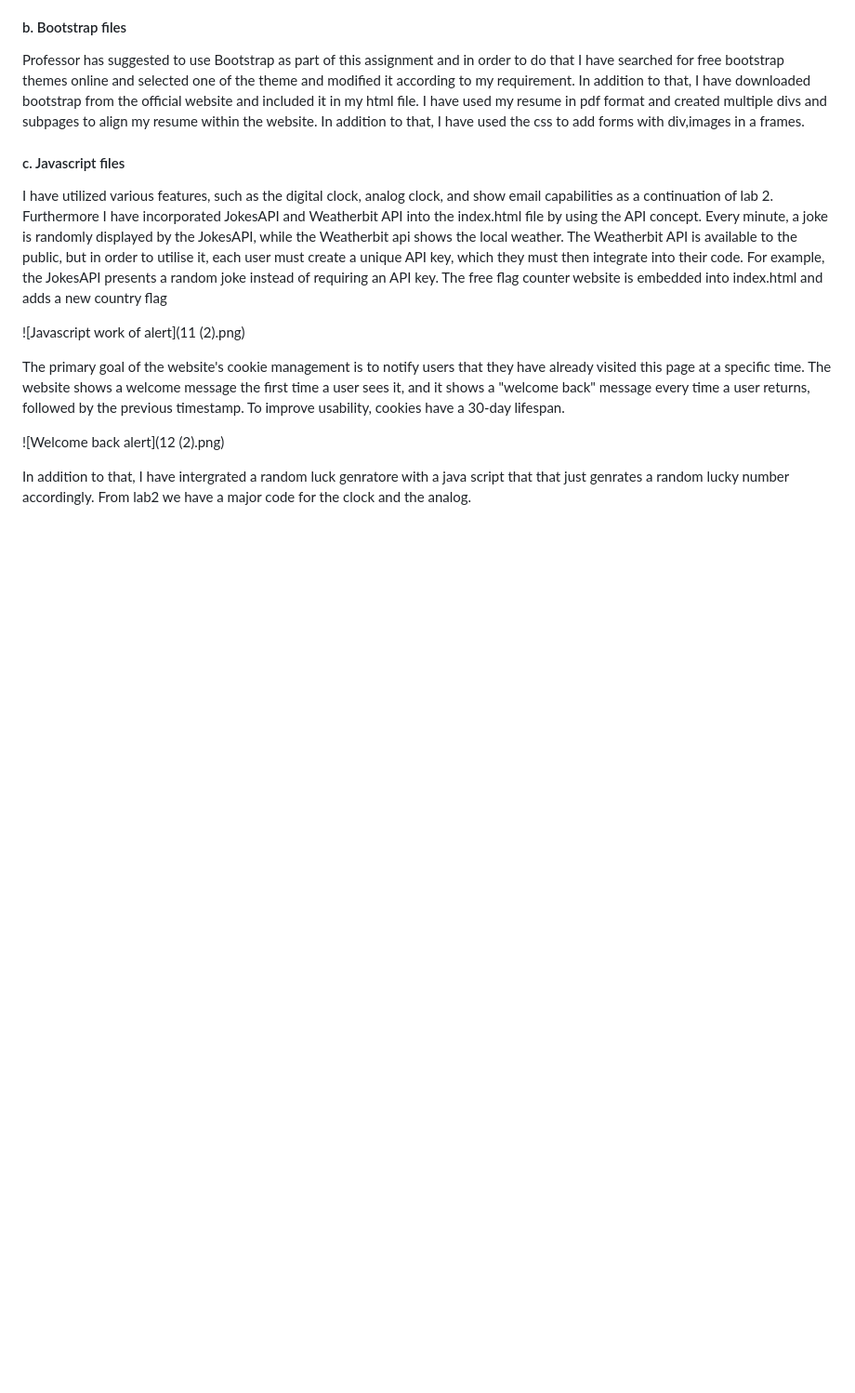
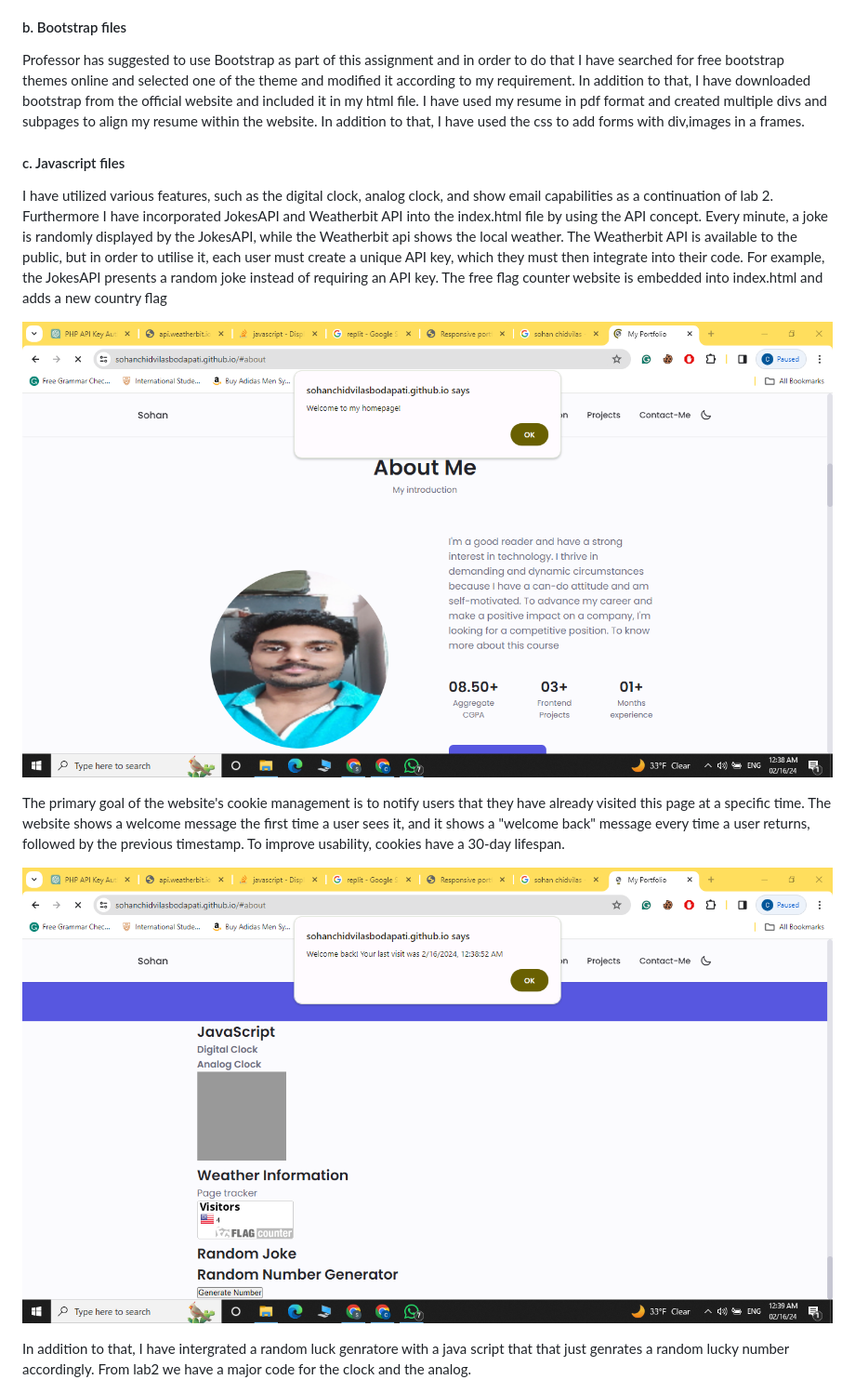
Before and after one commit to sohanchidvilasbodapati/sohanchidvilasbodapati.github.io, a Markdown page: README.md, the part around the change. Shown: that part at 93% size. GitHub-like rendering; blank space fills up the shorter version.

```diff
--- a/README.md
+++ b/README.md
@@ -39,11 +39,11 @@ I have utilized various features, such as the digital clock, analog clock, and s
 The Weatherbit API is available to the public, but in order to utilise it, each user must create a unique API key, which they must then integrate into their code. For example, the JokesAPI presents a random joke instead of requiring an API key.
 The free flag counter website is embedded into index.html and adds a new country flag
 
-![Javascript work of alert](11 (2).png)
+![Javascript work of alert](11.png)
 
 The primary goal of the website's cookie management is to notify users that they have already visited this page at a specific time. The website shows a welcome message the first time a user sees it, and it shows a "welcome back" message every time a user returns, followed by the previous timestamp. To improve usability, cookies have a 30-day lifespan.
 
-![Welcome back alert](12 (2).png)
+![Welcome back alert](12.png)
 
 
 In addition to that, I have intergrated a random luck genratore with a java script that that just genrates a random lucky number accordingly. From lab2 we have a major code for the clock and the analog.
```
